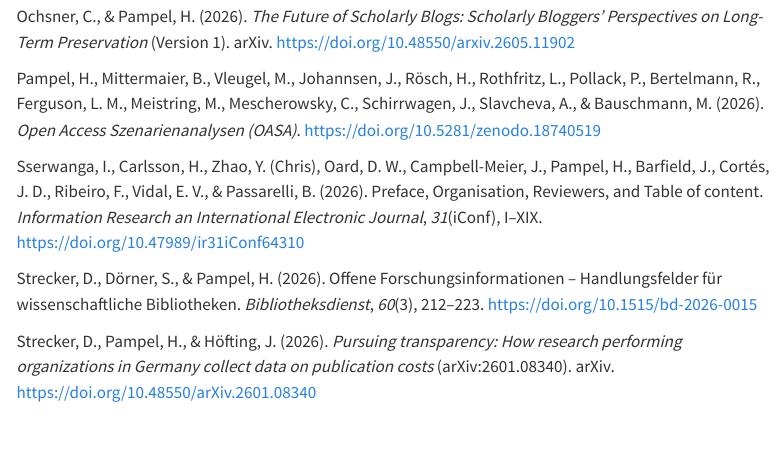
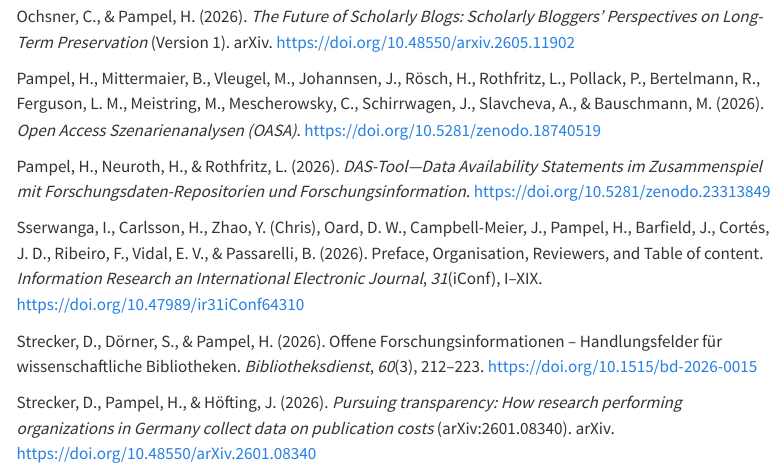
Before and after one commit to pampel/pampel.github.io, a Quarto document (publications.qmd): the page in a window 1100 px wide, from 5870 px down. Rendered offline with R 4.5, knitr and Pandoc in place of Quarto, with nearby package versions; menus at the side of the page are left out.

Commit message:
Add files via upload

```diff
--- a/publications.qmd
+++ b/publications.qmd
@@ -149,6 +149,8 @@ Ochsner, C., & Pampel, H. (2026). *Requirements for a cooperative information in
 Ochsner, C., & Pampel, H. (2026). *The Future of Scholarly Blogs: Scholarly Bloggers’ Perspectives on Long-Term Preservation* (Version 1). arXiv. [https://doi.org/10.48550/arxiv.2605.11902](https://doi.org/10.48550/ARXIV.2605.11902)
 
 Pampel, H., Mittermaier, B., Vleugel, M., Johannsen, J., Rösch, H., Rothfritz, L., Pollack, P., Bertelmann, R., Ferguson, L. M., Meistring, M., Mescherowsky, C., Schirrwagen, J., Slavcheva, A., & Bauschmann, M. (2026). *Open Access Szenarienanalysen (OASA)*. <https://doi.org/10.5281/zenodo.18740519>
+
+Pampel, H., Neuroth, H., & Rothfritz, L. (2026). *DAS-Tool—Data Availability Statements im Zusammenspiel mit Forschungsdaten-Repositorien und Forschungsinformation*. [https://doi.org/10.5281/zenodo.23313849](https://doi.org/10.5281/ZENODO.23313849)
 
 Sserwanga, I., Carlsson, H., Zhao, Y. (Chris), Oard, D. W., Campbell-Meier, J., Pampel, H., Barfield, J., Cortés, J. D., Ribeiro, F., Vidal, E. V., & Passarelli, B. (2026). Preface, Organisation, Reviewers, and Table of content. *Information Research an International Electronic Journal*, *31*(iConf), I–XIX. <https://doi.org/10.47989/ir31iConf64310>
 
```
